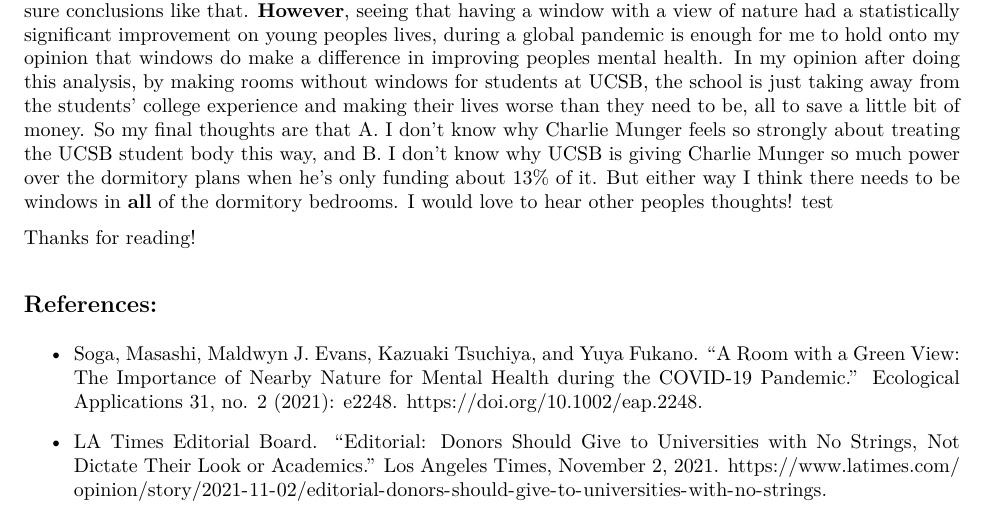
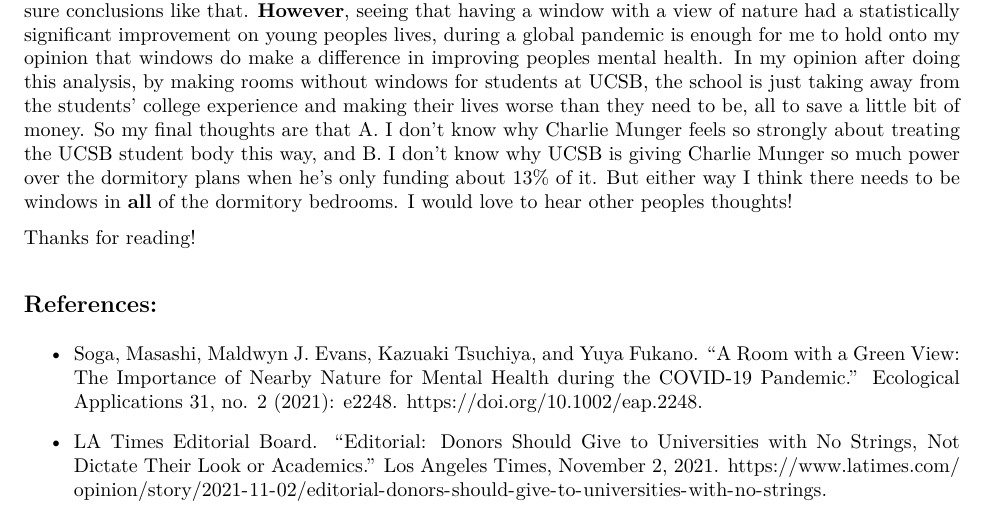
Before and after one commit to wyliehampson/wyliehampson.github.io, an R Markdown document (_posts/2021-12-01-windows-and-well-being/windows-and-well-being.Rmd): part of page 5 of 5, cut so that both start at the same text. The pictures show the output file _posts/2021-12-01-windows-and-well-being/windows-and-well-being.pdf that the author committed with the source.

Commit message:
test success

```diff
--- a/_posts/2021-12-01-windows-and-well-being/windows-and-well-being.Rmd
+++ b/_posts/2021-12-01-windows-and-well-being/windows-and-well-being.Rmd
@@ -12,12 +12,12 @@
   - Data Science
   - Statistics
 output:
-  pdf_document:
-    toc: no
   distill::distill_article:
     toc: yes
     code_folding: no
     self_contained: no
+  pdf_document:
+    toc: no
   html_document:
     toc: yes
     df_print: paged
@@ -119,7 +119,7 @@
 
 ## Conclusion
 
-So after all of my analyses, and after reviewing all of the different limitations, can we say for sure that having bedroom windows improves students well-being? In short, I would say that no, we can't make any for sure conclusions like that. **However**, seeing that having a window with a view of nature had a statistically significant improvement on young peoples lives, during a global pandemic is enough for me to hold onto my opinion that windows do make a difference in improving peoples mental health. In my opinion after doing this analysis, by making rooms without windows for students at UCSB, the school is just taking away from the students' college experience and making their lives worse than they need to be, all to save a little bit of money. So my final thoughts are that A. I don't know why Charlie Munger feels so strongly about treating the UCSB student body this way, and B. I don't know why UCSB is giving Charlie Munger so much power over the dormitory plans when he's only funding about 13% of it. But either way I think there needs to be windows in **all** of the dormitory bedrooms. I would love to hear other peoples thoughts! test
+So after all of my analyses, and after reviewing all of the different limitations, can we say for sure that having bedroom windows improves students well-being? In short, I would say that no, we can't make any for sure conclusions like that. **However**, seeing that having a window with a view of nature had a statistically significant improvement on young peoples lives, during a global pandemic is enough for me to hold onto my opinion that windows do make a difference in improving peoples mental health. In my opinion after doing this analysis, by making rooms without windows for students at UCSB, the school is just taking away from the students' college experience and making their lives worse than they need to be, all to save a little bit of money. So my final thoughts are that A. I don't know why Charlie Munger feels so strongly about treating the UCSB student body this way, and B. I don't know why UCSB is giving Charlie Munger so much power over the dormitory plans when he's only funding about 13% of it. But either way I think there needs to be windows in **all** of the dormitory bedrooms. I would love to hear other peoples thoughts!
 
 Thanks for reading!
 
```
Also changed, not shown: _posts/2021-12-01-windows-and-well-being/windows-and-well-being.html, _posts/2021-12-01-windows-and-well-being/windows-and-well-being.pdf, docs/posts/posts.json, docs/search.json, 3 other files.
